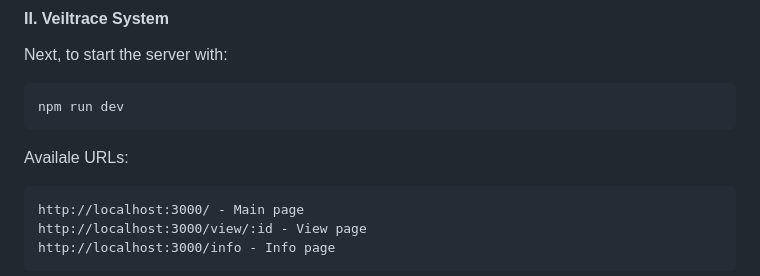
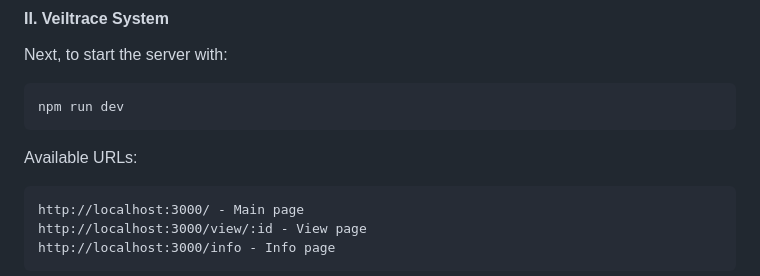
Before and after one commit to Albert0i/Veiltrace, a Markdown page: README.md, the part around the change. Rendered like a GitHub page.

Commit message:
minor tipo fix

````diff
--- a/README.md
+++ b/README.md
@@ -142,7 +142,7 @@ Next, to start the server with:
 npm run dev
 ```
 
-Availale URLs:
+Available URLs:
 ```
 http://localhost:3000/ - Main page
 http://localhost:3000/view/:id - View page
````
